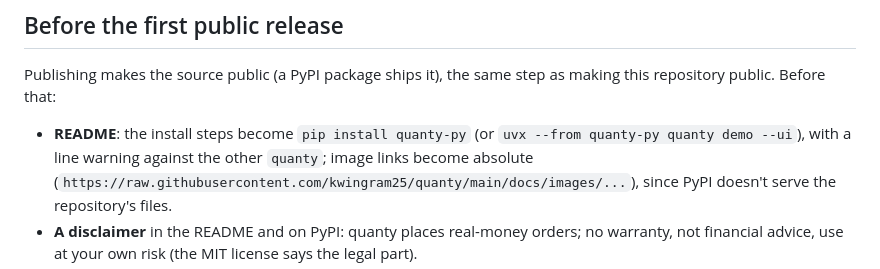
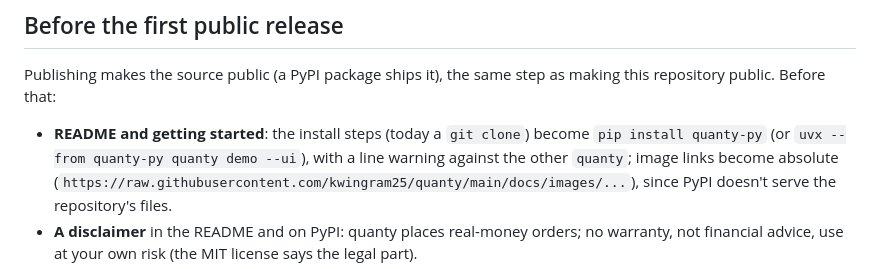
Before and after one commit to kwingram25/quanty, a Markdown page: docs/releasing.md, the part around the change. GitHub-like rendering.

```diff
--- a/docs/releasing.md
+++ b/docs/releasing.md
@@ -43,7 +43,7 @@ yanked on PyPI), never by re-uploading.
 Publishing makes the source public (a PyPI package ships it), the same step as making this
 repository public. Before that:
 
-- **README**: the install steps become `pip install quanty-py` (or `uvx --from quanty-py quanty demo
+- **README and getting started**: the install steps (today a `git clone`) become `pip install quanty-py` (or `uvx --from quanty-py quanty demo
   --ui`), with a line warning against the other `quanty`; image links become absolute
   (`https://raw.githubusercontent.com/kwingram25/quanty/main/docs/images/...`), since PyPI doesn't
   serve the repository's files.
```
Also changed, not shown: docs/deploying.md (+6 -6 lines).
